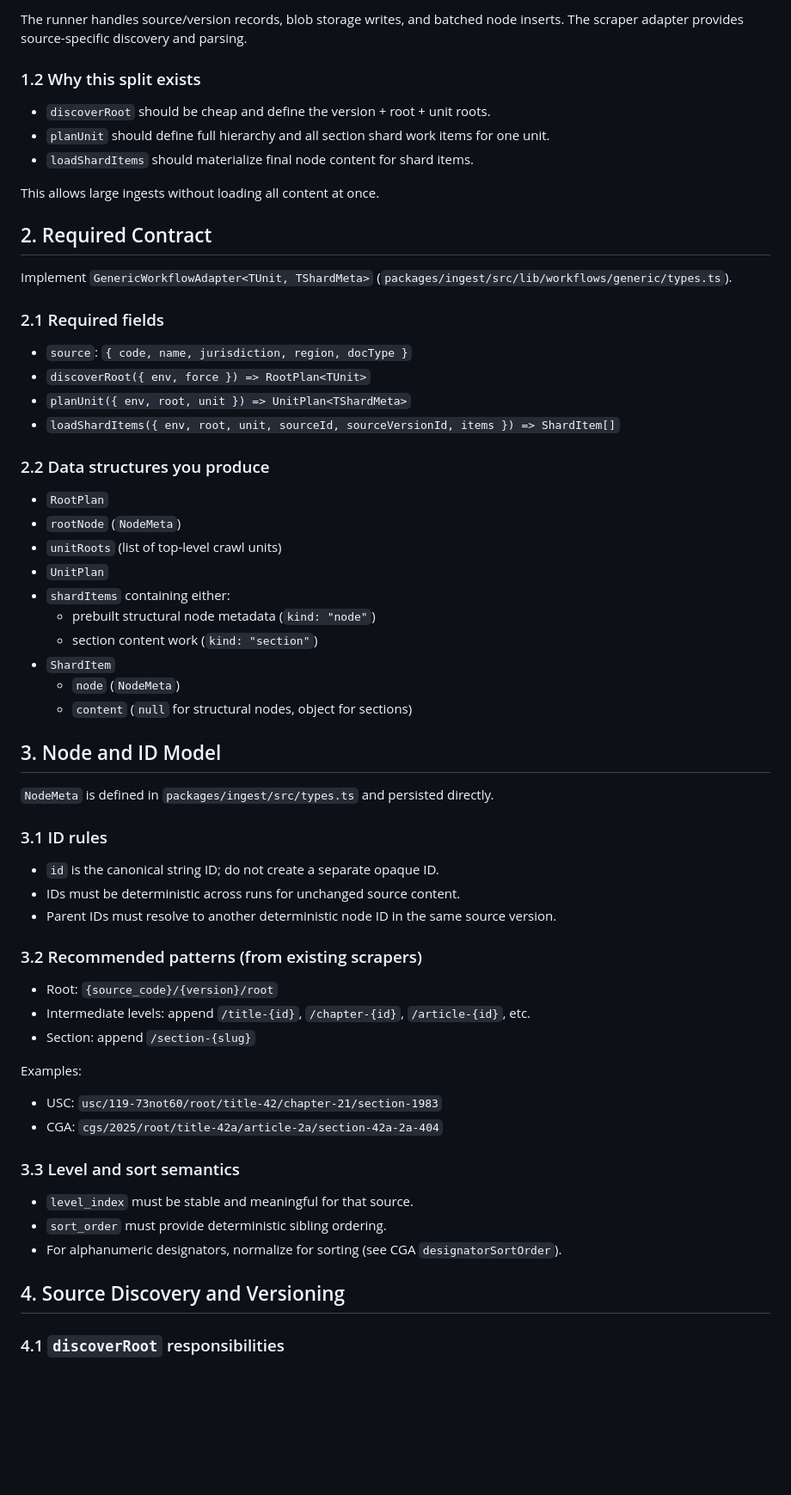
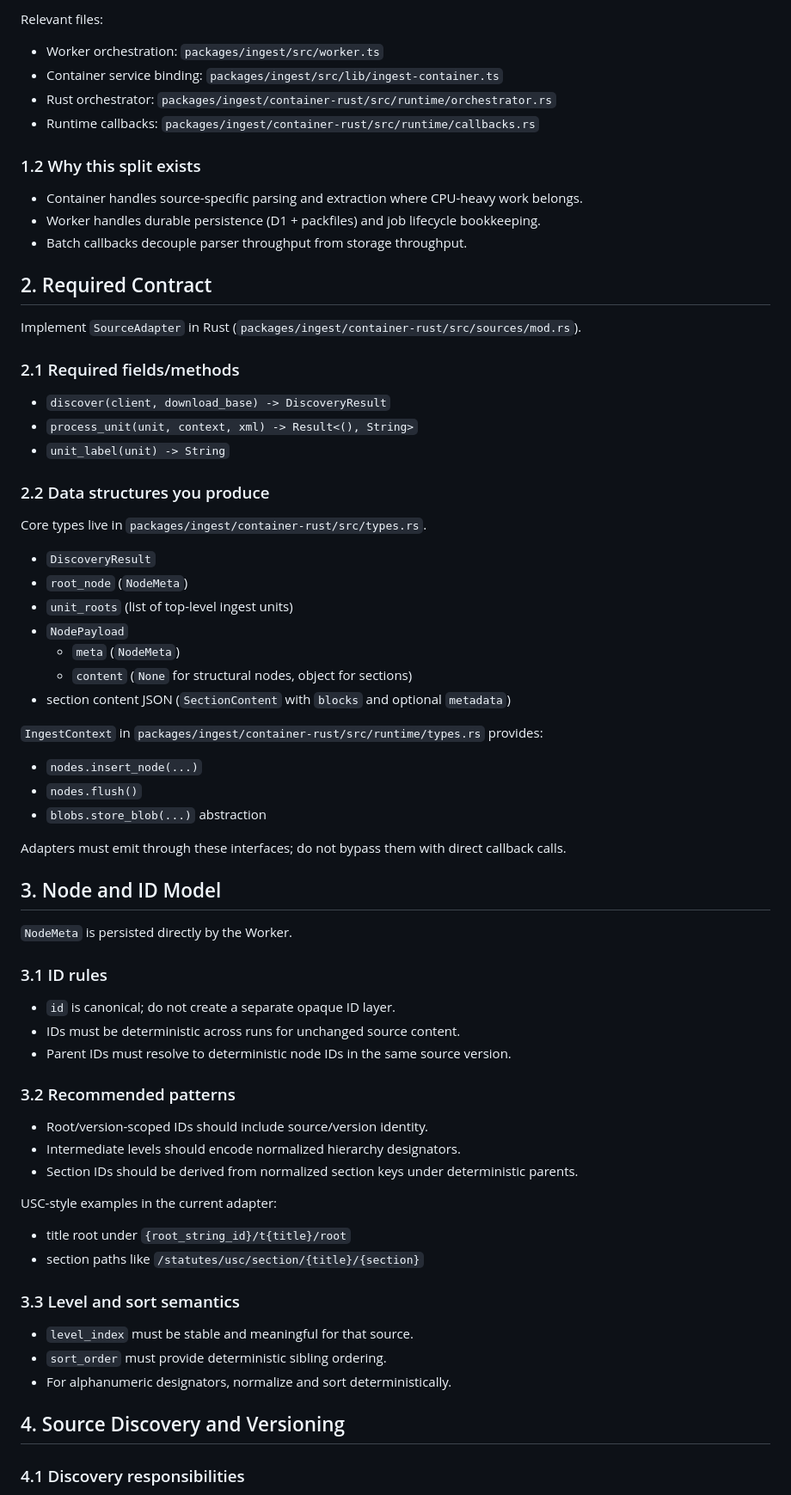
Before and after one commit to phulin/fastlaw, a Markdown page: SCRAPER_SPECIFICATION.md, the part around one of its changes. Shown at 86% size. GitHub-like rendering; blank space fills up the shorter version.

```diff
--- a/SCRAPER_SPECIFICATION.md
+++ b/SCRAPER_SPECIFICATION.md
@@ -69,66 +75,75 @@ All scrapers plug into the same 3-phase generic workflow (`packages/ingest/src/l
 
-The runner handles source/version records, blob storage writes, and batched node inserts. The scraper adapter provides source-specific discovery and parsing.
+Relevant files:
+
+- Worker orchestration: `packages/ingest/src/worker.ts`
+- Container service binding: `packages/ingest/src/lib/ingest-container.ts`
+- Rust orchestrator: `packages/ingest/container-rust/src/runtime/orchestrator.rs`
+- Runtime callbacks: `packages/ingest/container-rust/src/runtime/callbacks.rs`
 
 ### 1.2 Why this split exists
 
-- `discoverRoot` should be cheap and define the version + root + unit roots.
-- `planUnit` should define full hierarchy and all section shard work items for one unit.
-- `loadShardItems` should materialize final node content for shard items.
-
-This allows large ingests without loading all content at once.
+- Container handles source-specific parsing and extraction where CPU-heavy work belongs.
+- Worker handles durable persistence (D1 + packfiles) and job lifecycle bookkeeping.
+- Batch callbacks decouple parser throughput from storage throughput.
 
 ## 2. Required Contract
 
-Implement `GenericWorkflowAdapter<TUnit, TShardMeta>` (`packages/ingest/src/lib/workflows/generic/types.ts`).
+Implement `SourceAdapter` in Rust (`packages/ingest/container-rust/src/sources/mod.rs`).
 
-### 2.1 Required fields
+### 2.1 Required fields/methods
 
-- `source`: `{ code, name, jurisdiction, region, docType }`
-- `discoverRoot({ env, force }) => RootPlan<TUnit>`
-- `planUnit({ env, root, unit }) => UnitPlan<TShardMeta>`
-- `loadShardItems({ env, root, unit, sourceId, sourceVersionId, items }) => ShardItem[]`
+- `discover(client, download_base) -> DiscoveryResult`
+- `process_unit(unit, context, xml) -> Result<(), String>`
+- `unit_label(unit) -> String`
 
 ### 2.2 Data structures you produce
 
-- `RootPlan`
-- `rootNode` (`NodeMeta`)
-- `unitRoots` (list of top-level crawl units)
-- `UnitPlan`
-- `shardItems` containing either:
-  - prebuilt structural node metadata (`kind: "node"`)
-  - section content work (`kind: "section"`)
-- `ShardItem`
-  - `node` (`NodeMeta`)
-  - `content` (`null` for structural nodes, object for sections)
+Core types live in `packages/ingest/container-rust/src/types.rs`.
+
+- `DiscoveryResult`
+- `root_node` (`NodeMeta`)
+- `unit_roots` (list of top-level ingest units)
+- `NodePayload`
+  - `meta` (`NodeMeta`)
+  - `content` (`None` for structural nodes, object for sections)
+- section content JSON (`SectionContent` with `blocks` and optional `metadata`)
+
+`IngestContext` in `packages/ingest/container-rust/src/runtime/types.rs` provides:
+
+- `nodes.insert_node(...)`
+- `nodes.flush()`
+- `blobs.store_blob(...)` abstraction
+
+Adapters must emit through these interfaces; do not bypass them with direct callback calls.
 
 ## 3. Node and ID Model
 
-`NodeMeta` is defined in `packages/ingest/src/types.ts` and persisted directly.
+`NodeMeta` is persisted directly by the Worker.
 
 ### 3.1 ID rules
 
-- `id` is the canonical string ID; do not create a separate opaque ID.
+- `id` is canonical; do not create a separate opaque ID layer.
 - IDs must be deterministic across runs for unchanged source content.
-- Parent IDs must resolve to another deterministic node ID in the same source version.
+- Parent IDs must resolve to deterministic node IDs in the same source version.
 
-### 3.2 Recommended patterns (from existing scrapers)
+### 3.2 Recommended patterns
 
-- Root: `{source_code}/{version}/root`
-- Intermediate levels: append `/title-{id}`, `/chapter-{id}`, `/article-{id}`, etc.
-- Section: append `/section-{slug}`
+- Root/version-scoped IDs should include source/version identity.
+- Intermediate levels should encode normalized hierarchy designators.
+- Section IDs should be derived from normalized section keys under deterministic parents.
 
-Examples:
+USC-style examples in the current adapter:
 
-- USC: `usc/119-73not60/root/title-42/chapter-21/section-1983`
-- CGA: `cgs/2025/root/title-42a/article-2a/section-42a-2a-404`
+- title root under `{root_string_id}/t{title}/root`
+- section paths like `/statutes/usc/section/{title}/{section}`
 
 ### 3.3 Level and sort semantics
 
 - `level_index` must be stable and meaningful for that source.
 - `sort_order` must provide deterministic sibling ordering.
-- For alphanumeric designators, normalize for sorting (see CGA `designatorSortOrder`).
+- For alphanumeric designators, normalize and sort deterministically.
 
 ## 4. Source Discovery and Versioning
 
-### 4.1 `discoverRoot` responsibilities
+### 4.1 Discovery responsibilities
 
```
Also changed, not shown: other parts of SCRAPER_SPECIFICATION.md (+117 -100 lines).
